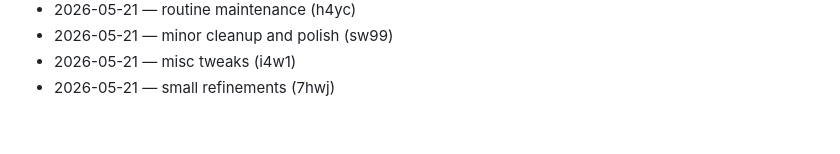
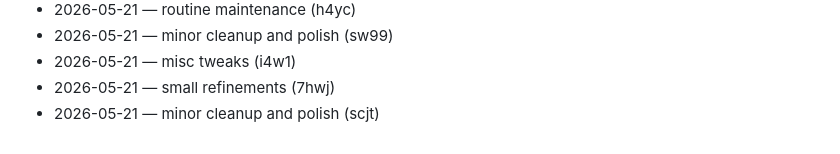
Before and after one commit to dhitalmonster-hub/emoji-react, a Markdown page: CHANGELOG.md, the part around the change. GitHub-like rendering.

Commit message:
docs: changelog tick

```diff
--- a/CHANGELOG.md
+++ b/CHANGELOG.md
@@ -79,3 +79,4 @@
 - 2026-05-21 — minor cleanup and polish (sw99)
 - 2026-05-21 — misc tweaks (i4w1)
 - 2026-05-21 — small refinements (7hwj)
+- 2026-05-21 — minor cleanup and polish (scjt)
```
